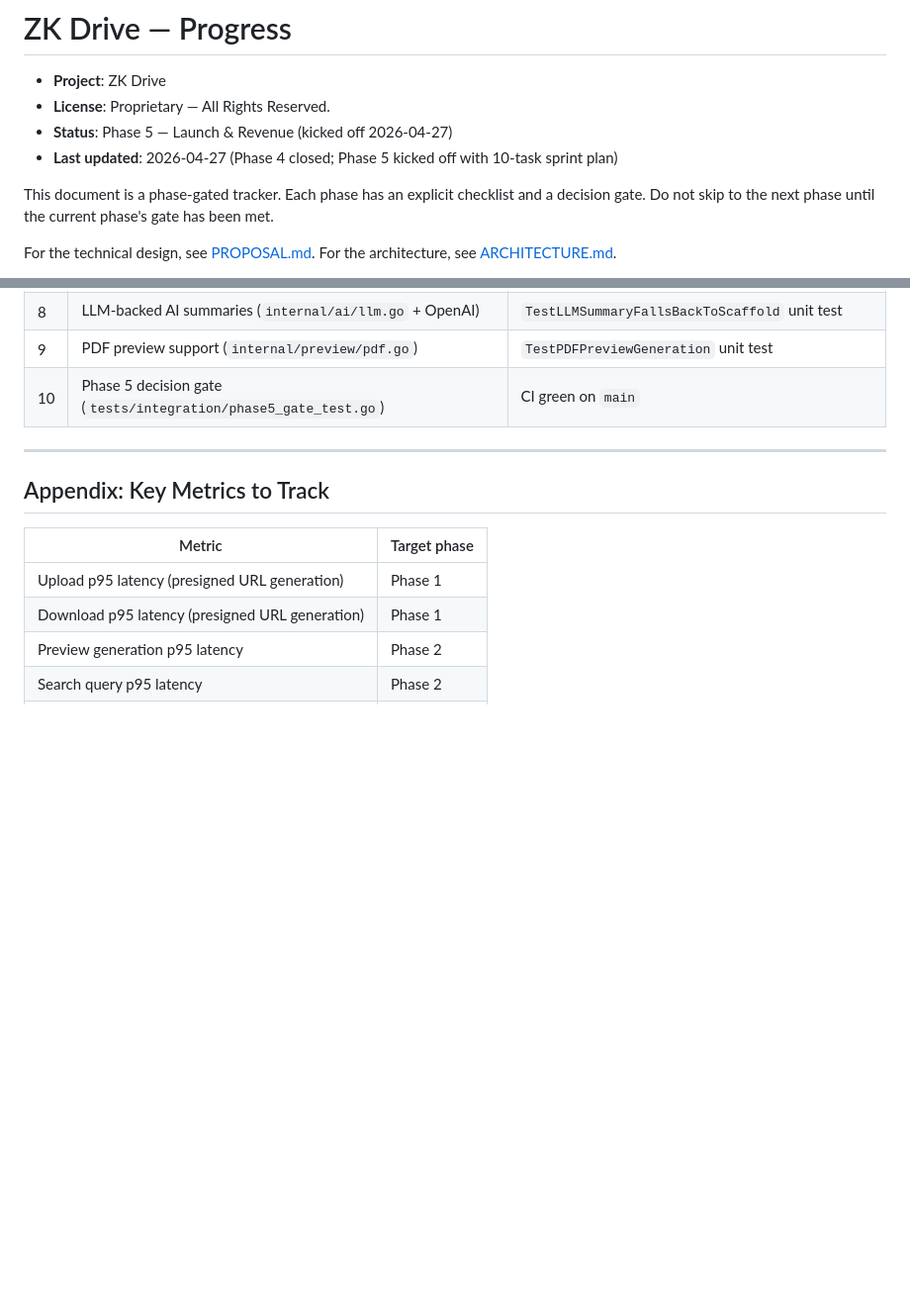
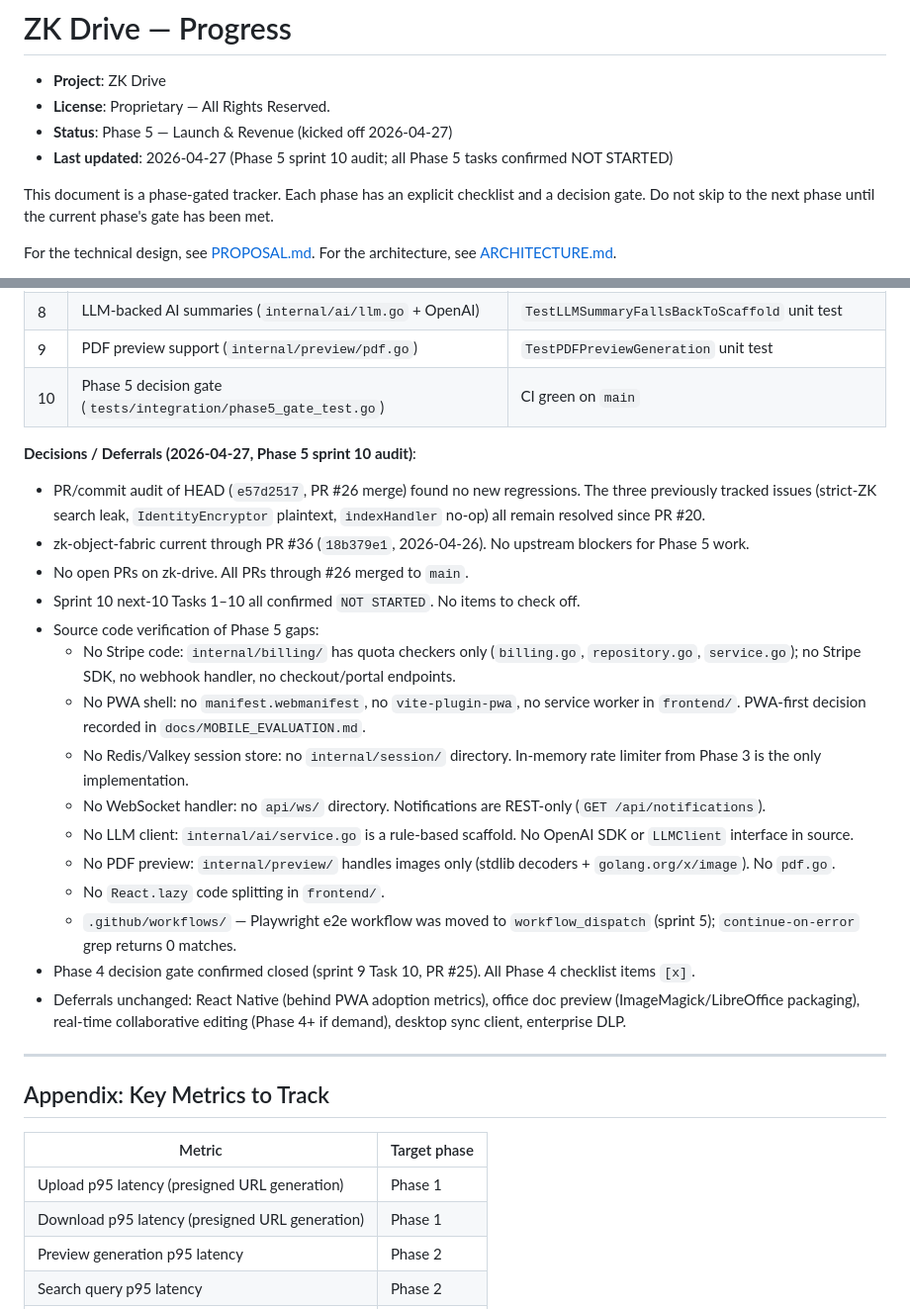
Before and after one commit to kennguy3n/zk-drive, a Markdown page: docs/PROGRESS.md, 2 parts joined by grey strips. Shown at 99% size. GitHub-like rendering; blank space fills up the shorter version.

Commit message:
docs: Phase 5 sprint 10 audit — record decisions/deferrals

```diff
--- a/docs/PROGRESS.md
+++ b/docs/PROGRESS.md
@@ -3,7 +3,7 @@
 - **Project**: ZK Drive
 - **License**: Proprietary — All Rights Reserved.
 - **Status**: Phase 5 — Launch & Revenue (kicked off 2026-04-27)
-- **Last updated**: 2026-04-27 (Phase 4 closed; Phase 5 kicked off with 10-task sprint plan)
+- **Last updated**: 2026-04-27 (Phase 5 sprint 10 audit; all Phase 5 tasks confirmed NOT STARTED)
 
 This document is a phase-gated tracker. Each phase has an explicit
 checklist and a decision gate. Do not skip to the next phase until
@@ -1142,6 +1142,24 @@ Checklist:
 | 9 | PDF preview support (`internal/preview/pdf.go`) | `TestPDFPreviewGeneration` unit test |
 | 10 | Phase 5 decision gate (`tests/integration/phase5_gate_test.go`) | CI green on `main` |
 
+**Decisions / Deferrals (2026-04-27, Phase 5 sprint 10 audit)**:
+
+- PR/commit audit of HEAD (`e57d2517`, PR #26 merge) found no new regressions. The three previously tracked issues (strict-ZK search leak, `IdentityEncryptor` plaintext, `indexHandler` no-op) all remain resolved since PR #20.
+- zk-object-fabric current through PR #36 (`18b379e1`, 2026-04-26). No upstream blockers for Phase 5 work.
+- No open PRs on zk-drive. All PRs through #26 merged to `main`.
+- Sprint 10 next-10 Tasks 1–10 all confirmed `NOT STARTED`. No items to check off.
+- Source code verification of Phase 5 gaps:
+  - No Stripe code: `internal/billing/` has quota checkers only (`billing.go`, `repository.go`, `service.go`); no Stripe SDK, no webhook handler, no checkout/portal endpoints.
+  - No PWA shell: no `manifest.webmanifest`, no `vite-plugin-pwa`, no service worker in `frontend/`. PWA-first decision recorded in `docs/MOBILE_EVALUATION.md`.
+  - No Redis/Valkey session store: no `internal/session/` directory. In-memory rate limiter from Phase 3 is the only implementation.
+  - No WebSocket handler: no `api/ws/` directory. Notifications are REST-only (`GET /api/notifications`).
+  - No LLM client: `internal/ai/service.go` is a rule-based scaffold. No OpenAI SDK or `LLMClient` interface in source.
+  - No PDF preview: `internal/preview/` handles images only (stdlib decoders + `golang.org/x/image`). No `pdf.go`.
+  - No `React.lazy` code splitting in `frontend/`.
+  - `.github/workflows/` — Playwright e2e workflow was moved to `workflow_dispatch` (sprint 5); `continue-on-error` grep returns 0 matches.
+- Phase 4 decision gate confirmed closed (sprint 9 Task 10, PR #25). All Phase 4 checklist items `[x]`.
+- Deferrals unchanged: React Native (behind PWA adoption metrics), office doc preview (ImageMagick/LibreOffice packaging), real-time collaborative editing (Phase 4+ if demand), desktop sync client, enterprise DLP.
+
 ---
 
 ## Appendix: Key Metrics to Track
```
